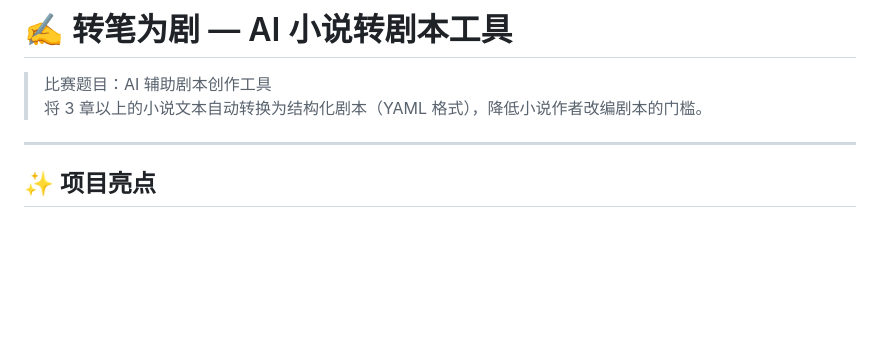
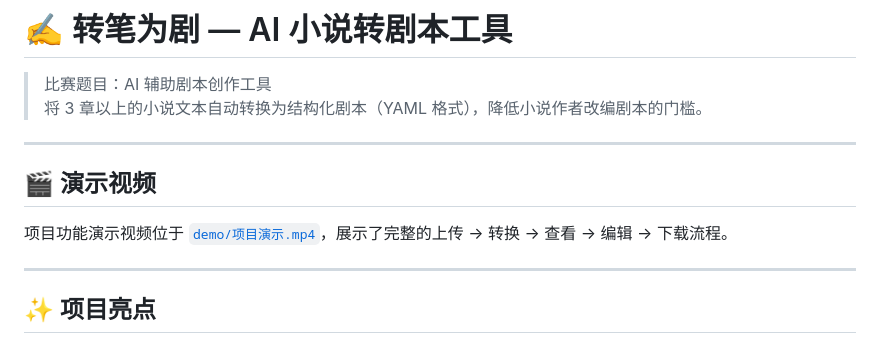
Before and after one commit to goodddGrades/qiniuyun_contest, a Markdown page: README.md, the part around the change. Drawn GitHub-style; blank space fills up the shorter version.

Commit message:
docs: 在 README 中添加演示视频位置指引
在项目亮点前新增「演示视频」章节，指向 demo/项目演示.mp4

```diff
--- a/README.md
+++ b/README.md
@@ -2,6 +2,12 @@
 
 > 比赛题目：AI 辅助剧本创作工具
 > 将 3 章以上的小说文本自动转换为结构化剧本（YAML 格式），降低小说作者改编剧本的门槛。
+
+---
+
+## 🎬 演示视频
+
+项目功能演示视频位于 [`demo/项目演示.mp4`](demo/项目演示.mp4)，展示了完整的上传 → 转换 → 查看 → 编辑 → 下载流程。
 
 ---
 
```
